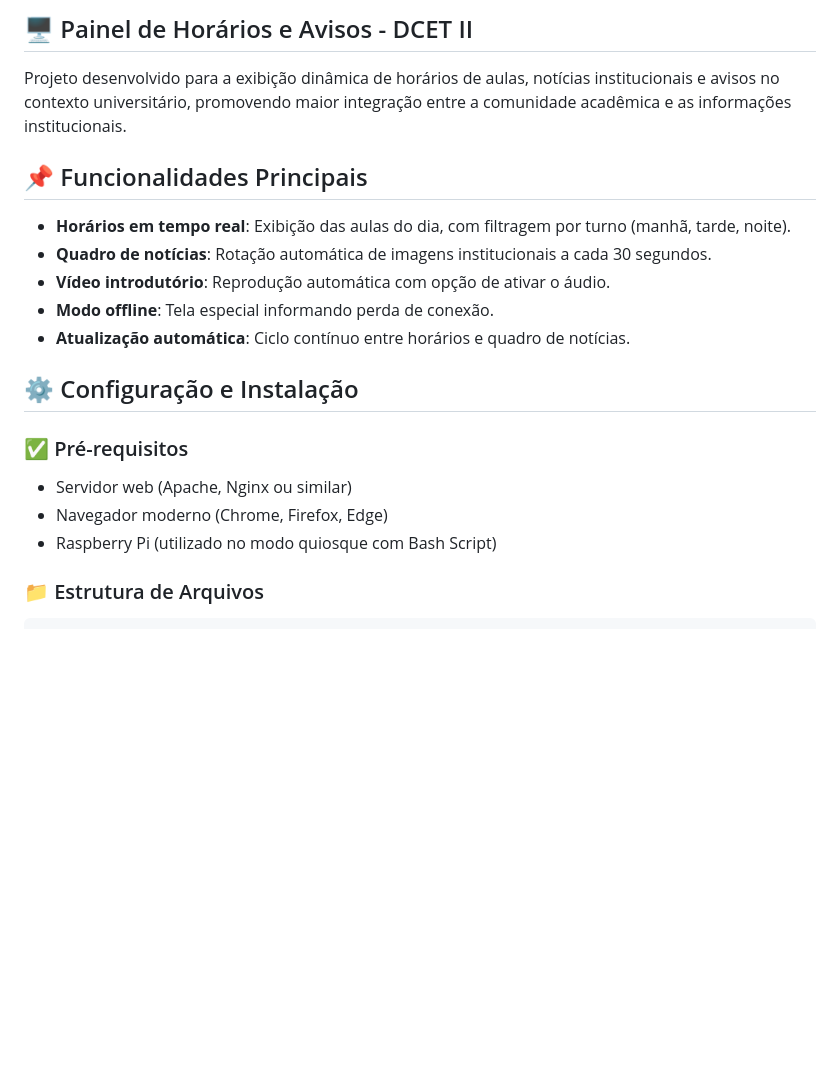
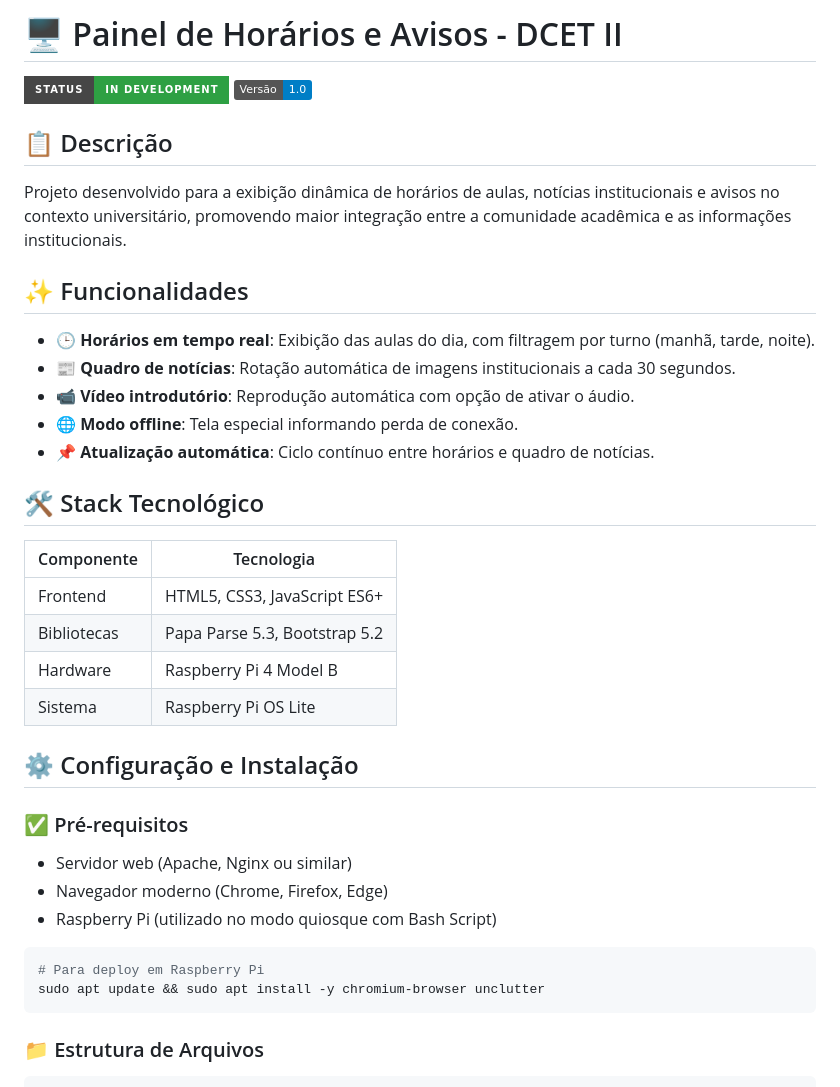
Before and after one commit to TryMySeMfQ/Kiosk-Uneb, a Markdown page: README.md, the part around the change. Rendered like a GitHub page; badges without logos; blank space fills up the shorter version.

````diff
--- a/README.md
+++ b/README.md
@@ -1,23 +1,37 @@
-## 🖥️ Painel de Horários e Avisos - DCET II
+# 🖥️ Painel de Horários e Avisos - DCET II
 
+![Status](https://img.shields.io/badge/Status-In_Development-green?style=for-the-badge&logo=git&logoColor=white&labelColor=464646&color=2EA043)
+![Versão](https://img.shields.io/badge/Versão-1.0-blue)
+
+## 📋 Descrição
 Projeto desenvolvido para a exibição dinâmica de horários de aulas, notícias institucionais e avisos no contexto universitário, promovendo maior integração entre a comunidade acadêmica e as informações institucionais.
 
-## 📌 Funcionalidades Principais
+## ✨ Funcionalidades
+- 🕒 **Horários em tempo real**: Exibição das aulas do dia, com filtragem por turno (manhã, tarde, noite).
+- 📰 **Quadro de notícias**: Rotação automática de imagens institucionais a cada 30 segundos.
+- 📹 **Vídeo introdutório**: Reprodução automática com opção de ativar o áudio.
+- 🌐 **Modo offline**: Tela especial informando perda de conexão.
+- 📌 **Atualização automática**: Ciclo contínuo entre horários e quadro de notícias.
 
-- **Horários em tempo real**: Exibição das aulas do dia, com filtragem por turno (manhã, tarde, noite).
-- **Quadro de notícias**: Rotação automática de imagens institucionais a cada 30 segundos.
-- **Vídeo introdutório**: Reprodução automática com opção de ativar o áudio.
-- **Modo offline**: Tela especial informando perda de conexão.
-- **Atualização automática**: Ciclo contínuo entre horários e quadro de notícias.
+## 🛠️ Stack Tecnológico
+| Componente | Tecnologia |
+|------------|------------|
+| Frontend | HTML5, CSS3, JavaScript ES6+ |
+| Bibliotecas | Papa Parse 5.3, Bootstrap 5.2 |
+| Hardware | Raspberry Pi 4 Model B |
+| Sistema | Raspberry Pi OS Lite |
 
 ## ⚙️ Configuração e Instalação
 
 ### ✅ Pré-requisitos
-
 - Servidor web (Apache, Nginx ou similar)
 - Navegador moderno (Chrome, Firefox, Edge)
 - Raspberry Pi (utilizado no modo quiosque com Bash Script)
 
+```bash
+# Para deploy em Raspberry Pi
+sudo apt update && sudo apt install -y chromium-browser unclutter
+```
 ### 📁 Estrutura de Arquivos
 
 ```
````
